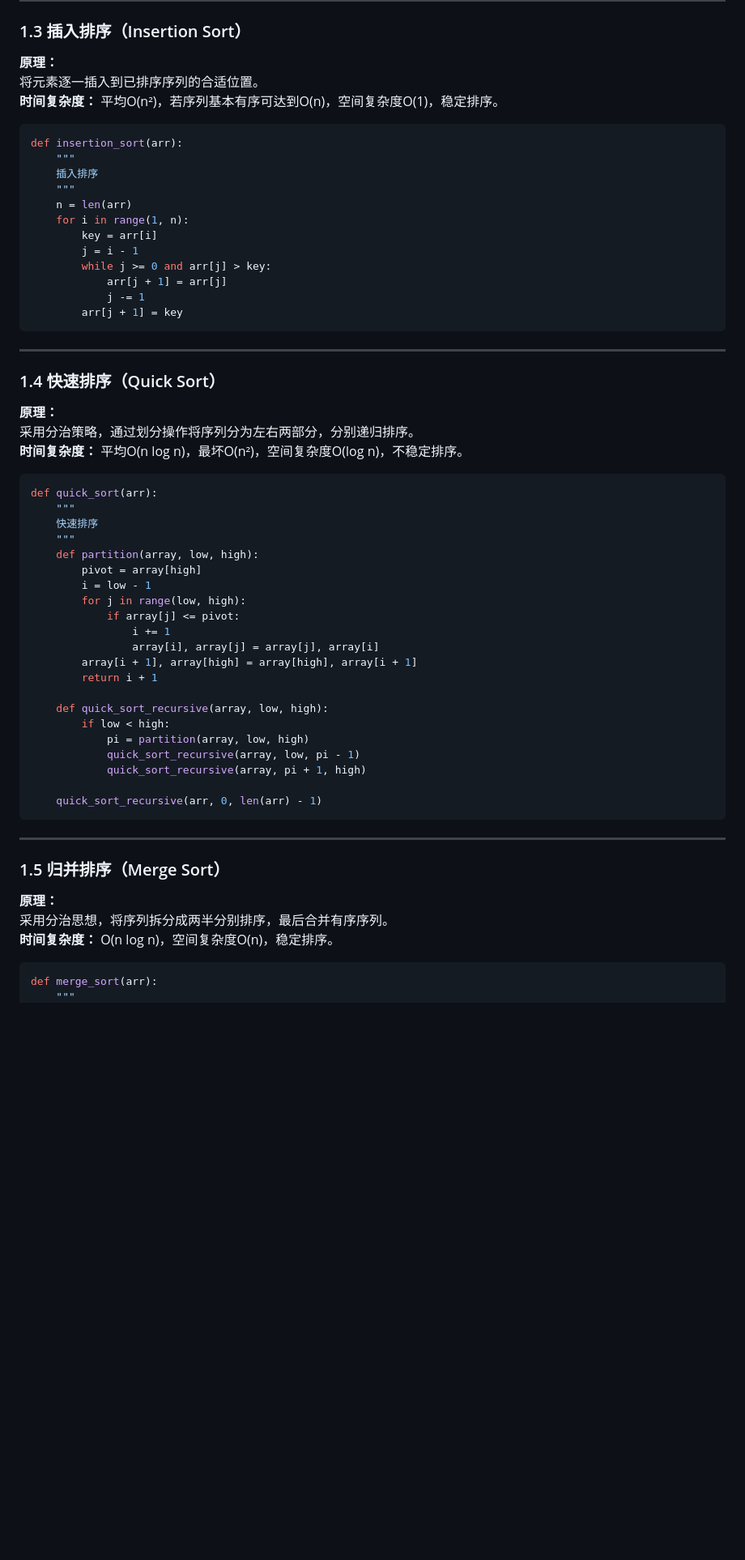
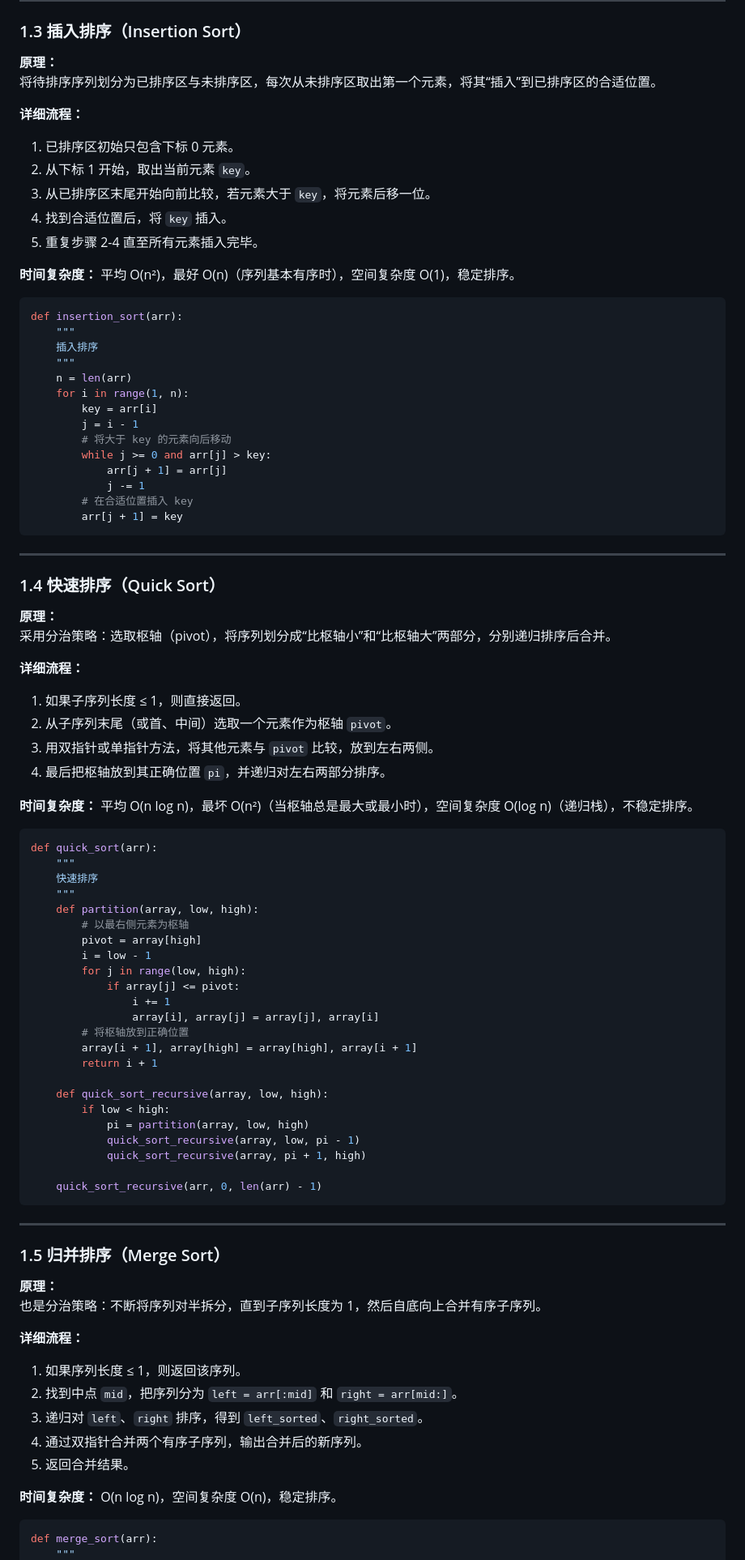
Before and after one commit to wangyifan349/ENCYCLOPEDIA, a Markdown page: entries/数据结构算法.md, the part around one of its changes. Shown at 81% size. GitHub-like rendering; blank space fills up the shorter version.

````diff
--- a/entries/数据结构算法.md
+++ b/entries/数据结构算法.md
@@ -53,8 +78,16 @@ def selection_sort(arr):
 ### 1.3 插入排序（Insertion Sort）
 
 **原理：**
-将元素逐一插入到已排序序列的合适位置。
-**时间复杂度：** 平均O(n²)，若序列基本有序可达到O(n)，空间复杂度O(1)，稳定排序。
+将待排序序列划分为已排序区与未排序区，每次从未排序区取出第一个元素，将其“插入”到已排序区的合适位置。
+
+**详细流程：**
+1. 已排序区初始只包含下标 0 元素。
+2. 从下标 1 开始，取出当前元素 `key`。
+3. 从已排序区末尾开始向前比较，若元素大于 `key`，将元素后移一位。
+4. 找到合适位置后，将 `key` 插入。
+5. 重复步骤 2-4 直至所有元素插入完毕。
+
+**时间复杂度：** 平均 O(n²)，最好 O(n)（序列基本有序时），空间复杂度 O(1)，稳定排序。
 
 ```python
 def insertion_sort(arr):
@@ -65,9 +98,11 @@ def insertion_sort(arr):
     for i in range(1, n):
         key = arr[i]
         j = i - 1
+        # 将大于 key 的元素向后移动
         while j >= 0 and arr[j] > key:
             arr[j + 1] = arr[j]
             j -= 1
+        # 在合适位置插入 key
         arr[j + 1] = key
 ```
 
@@ -76,8 +111,15 @@ def insertion_sort(arr):
 ### 1.4 快速排序（Quick Sort）
 
 **原理：**
-采用分治策略，通过划分操作将序列分为左右两部分，分别递归排序。
-**时间复杂度：** 平均O(n log n)，最坏O(n²)，空间复杂度O(log n)，不稳定排序。
+采用分治策略：选取枢轴（pivot），将序列划分成“比枢轴小”和“比枢轴大”两部分，分别递归排序后合并。
+
+**详细流程：**
+1. 如果子序列长度 ≤ 1，则直接返回。
+2. 从子序列末尾（或首、中间）选取一个元素作为枢轴 `pivot`。
+3. 用双指针或单指针方法，将其他元素与 `pivot` 比较，放到左右两侧。
+4. 最后把枢轴放到其正确位置 `pi`，并递归对左右两部分排序。
+
+**时间复杂度：** 平均 O(n log n)，最坏 O(n²)（当枢轴总是最大或最小时），空间复杂度 O(log n)（递归栈），不稳定排序。
 
 ```python
 def quick_sort(arr):
@@ -85,12 +127,14 @@ def quick_sort(arr):
     快速排序
     """
     def partition(array, low, high):
+        # 以最右侧元素为枢轴
         pivot = array[high]
         i = low - 1
         for j in range(low, high):
             if array[j] <= pivot:
                 i += 1
                 array[i], array[j] = array[j], array[i]
+        # 将枢轴放到正确位置
         array[i + 1], array[high] = array[high], array[i + 1]
         return i + 1
 
@@ -108,8 +152,16 @@ def quick_sort(arr):
 ### 1.5 归并排序（Merge Sort）
 
 **原理：**
-采用分治思想，将序列拆分成两半分别排序，最后合并有序序列。
-**时间复杂度：** O(n log n)，空间复杂度O(n)，稳定排序。
+也是分治策略：不断将序列对半拆分，直到子序列长度为 1，然后自底向上合并有序子序列。
+
+**详细流程：**
+1. 如果序列长度 ≤ 1，则返回该序列。
+2. 找到中点 `mid`，把序列分为 `left = arr[:mid]` 和 `right = arr[mid:]`。
+3. 递归对 `left`、`right` 排序，得到 `left_sorted`、`right_sorted`。
+4. 通过双指针合并两个有序子序列，输出合并后的新序列。
+5. 返回合并结果。
+
+**时间复杂度：** O(n log n)，空间复杂度 O(n)，稳定排序。
 
 ```python
 def merge_sort(arr):
````
Also changed, not shown: other parts of entries/数据结构算法.md (+99 -32 lines).
